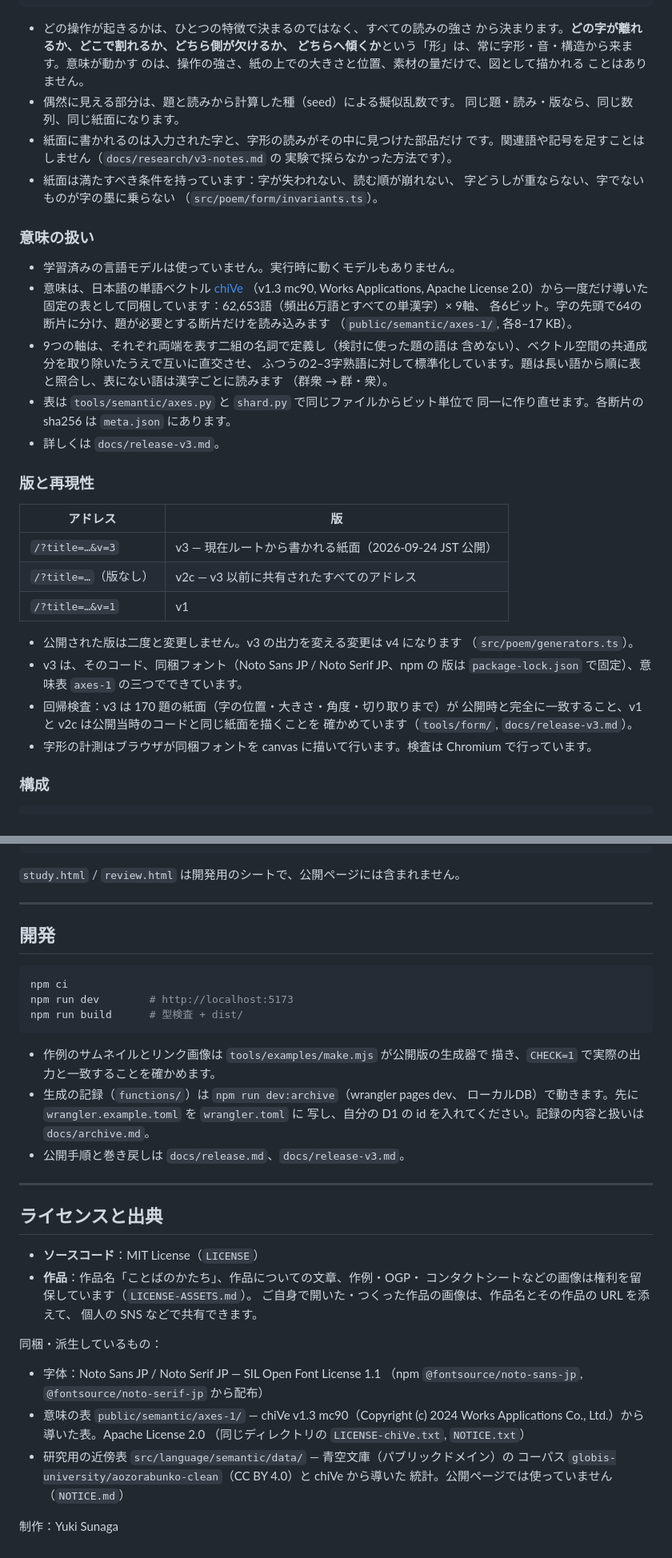
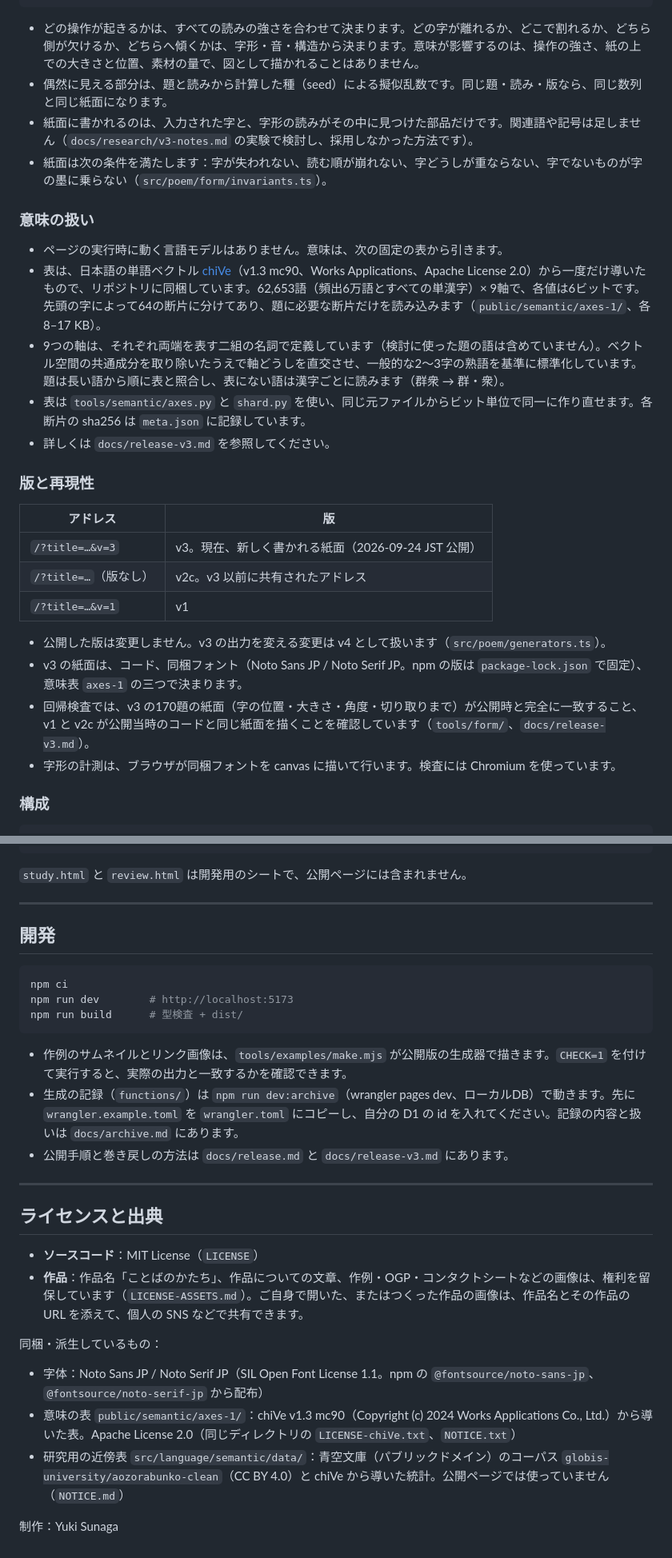
Before and after one commit to endoftheyukky/kotoba-no-katachi, a Markdown page: README.md, 2 parts joined by grey strips. Shown at 80% size. Rendered like a GitHub page.

````diff
--- a/README.md
+++ b/README.md
@@ -106,53 +74,31 @@
 SVG（画面） / canvas → PNG（保存・共有）
 ```
 
-- どの操作が起きるかは、ひとつの特徴で決まるのではなく、すべての読みの強さ
-  から決まります。**どの字が離れるか、どこで割れるか、どちら側が欠けるか、
-  どちらへ傾くか**という「形」は、常に字形・音・構造から来ます。意味が動かす
-  のは、操作の強さ、紙の上での大きさと位置、素材の量だけで、図として描かれる
-  ことはありません。
-- 偶然に見える部分は、題と読みから計算した種（seed）による擬似乱数です。
-  同じ題・読み・版なら、同じ数列、同じ紙面になります。
-- 紙面に書かれるのは入力された字と、字形の読みがその中に見つけた部品だけ
-  です。関連語や記号を足すことはしません（`docs/research/v3-notes.md` の
-  実験で採らなかった方法です）。
-- 紙面は満たすべき条件を持っています：字が失われない、読む順が崩れない、
-  字どうしが重ならない、字でないものが字の墨に乗らない
-  （`src/poem/form/invariants.ts`）。
+- どの操作が起きるかは、すべての読みの強さを合わせて決まります。どの字が離れるか、どこで割れるか、どちら側が欠けるか、どちらへ傾くかは、字形・音・構造から決まります。意味が影響するのは、操作の強さ、紙の上での大きさと位置、素材の量で、図として描かれることはありません。
+- 偶然に見える部分は、題と読みから計算した種（seed）による擬似乱数です。同じ題・読み・版なら、同じ数列と同じ紙面になります。
+- 紙面に書かれるのは、入力された字と、字形の読みがその中に見つけた部品だけです。関連語や記号は足しません（`docs/research/v3-notes.md` の実験で検討し、採用しなかった方法です）。
+- 紙面は次の条件を満たします：字が失われない、読む順が崩れない、字どうしが重ならない、字でないものが字の墨に乗らない（`src/poem/form/invariants.ts`）。
 
 ### 意味の扱い
 
-- 学習済みの言語モデルは使っていません。実行時に動くモデルもありません。
-- 意味は、日本語の単語ベクトル [chiVe](https://github.com/WorksApplications/chiVe)
-  （v1.3 mc90, Works Applications, Apache License 2.0）から一度だけ導いた
-  固定の表として同梱しています：62,653語（頻出6万語とすべての単漢字）× 9軸、
-  各6ビット。字の先頭で64の断片に分け、題が必要とする断片だけを読み込みます
-  （`public/semantic/axes-1/`, 各8–17 KB）。
-- 9つの軸は、それぞれ両端を表す二組の名詞で定義し（検討に使った題の語は
-  含めない）、ベクトル空間の共通成分を取り除いたうえで互いに直交させ、
-  ふつうの2–3字熟語に対して標準化しています。題は長い語から順に表と照合し、表にない語は漢字ごとに読みます
-  （群衆 → 群・衆）。
-- 表は `tools/semantic/axes.py` と `shard.py` で同じファイルからビット単位で
-  同一に作り直せます。各断片の sha256 は `meta.json` にあります。
-- 詳しくは `docs/release-v3.md`。
+- ページの実行時に動く言語モデルはありません。意味は、次の固定の表から引きます。
+- 表は、日本語の単語ベクトル [chiVe](https://github.com/WorksApplications/chiVe)（v1.3 mc90、Works Applications、Apache License 2.0）から一度だけ導いたもので、リポジトリに同梱しています。62,653語（頻出6万語とすべての単漢字）× 9軸で、各値は6ビットです。先頭の字によって64の断片に分けてあり、題に必要な断片だけを読み込みます（`public/semantic/axes-1/`、各8–17 KB）。
+- 9つの軸は、それぞれ両端を表す二組の名詞で定義しています（検討に使った題の語は含めていません）。ベクトル空間の共通成分を取り除いたうえで軸どうしを直交させ、一般的な2〜3字の熟語を基準に標準化しています。題は長い語から順に表と照合し、表にない語は漢字ごとに読みます（群衆 → 群・衆）。
+- 表は `tools/semantic/axes.py` と `shard.py` を使い、同じ元ファイルからビット単位で同一に作り直せます。各断片の sha256 は `meta.json` に記録しています。
+- 詳しくは `docs/release-v3.md` を参照してください。
 
 ### 版と再現性
 
 | アドレス | 版 |
 | --- | --- |
-| `/?title=…&v=3` | v3 — 現在ルートから書かれる紙面（2026-09-24 JST 公開） |
-| `/?title=…`（版なし） | v2c — v3 以前に共有されたすべてのアドレス |
+| `/?title=…&v=3` | v3。現在、新しく書かれる紙面（2026-09-24 JST 公開） |
+| `/?title=…`（版なし） | v2c。v3 以前に共有されたアドレス |
 | `/?title=…&v=1` | v1 |
 
-- 公開された版は二度と変更しません。v3 の出力を変える変更は v4 になります
-  （`src/poem/generators.ts`）。
-- v3 は、そのコード、同梱フォント（Noto Sans JP / Noto Serif JP、npm の
-  版は `package-lock.json` で固定）、意味表 `axes-1` の三つでできています。
-- 回帰検査：v3 は 170 題の紙面（字の位置・大きさ・角度・切り取りまで）が
-  公開時と完全に一致すること、v1 と v2c は公開当時のコードと同じ紙面を描くことを
-  確かめています（`tools/form/`, `docs/release-v3.md`）。
-- 字形の計測はブラウザが同梱フォントを canvas に描いて行います。検査は
-  Chromium で行っています。
+- 公開した版は変更しません。v3 の出力を変える変更は v4 として扱います（`src/poem/generators.ts`）。
+- v3 の紙面は、コード、同梱フォント（Noto Sans JP / Noto Serif JP。npm の版は `package-lock.json` で固定）、意味表 `axes-1` の三つで決まります。
+- 回帰検査では、v3 の170題の紙面（字の位置・大きさ・角度・切り取りまで）が公開時と完全に一致すること、v1 と v2c が公開当時のコードと同じ紙面を描くことを確認しています（`tools/form/`、`docs/release-v3.md`）。
+- 字形の計測は、ブラウザが同梱フォントを canvas に描いて行います。検査には Chromium を使っています。
 
 ### 構成
 
@@ -172,7 +118,7 @@ tools/                                   検査・シート・意味表の再構
 docs/                                    版ごとの記録、研究の過程（docs/research/）
 ```
 
-`study.html` / `review.html` は開発用のシートで、公開ページには含まれません。
+`study.html` と `review.html` は開発用のシートで、公開ページには含まれません。
 
 ---
 
@@ -184,32 +130,21 @@ npm run dev        # http://localhost:5173
 npm run build      # 型検査 + dist/
 ```
 
-- 作例のサムネイルとリンク画像は `tools/examples/make.mjs` が公開版の生成器で
-  描き、`CHECK=1` で実際の出力と一致することを確かめます。
-- 生成の記録（`functions/`）は `npm run dev:archive`（wrangler pages dev、
-  ローカルDB）で動きます。先に `wrangler.example.toml` を `wrangler.toml` に
-  写し、自分の D1 の id を入れてください。記録の内容と扱いは `docs/archive.md`。
-- 公開手順と巻き戻しは `docs/release.md`、`docs/release-v3.md`。
+- 作例のサムネイルとリンク画像は、`tools/examples/make.mjs` が公開版の生成器で描きます。`CHECK=1` を付けて実行すると、実際の出力と一致するかを確認できます。
+- 生成の記録（`functions/`）は `npm run dev:archive`（wrangler pages dev、ローカルDB）で動きます。先に `wrangler.example.toml` を `wrangler.toml` にコピーし、自分の D1 の id を入れてください。記録の内容と扱いは `docs/archive.md` にあります。
+- 公開手順と巻き戻しの方法は `docs/release.md` と `docs/release-v3.md` にあります。
 
 ---
 
 ## ライセンスと出典
 
 - **ソースコード**：MIT License（`LICENSE`）
-- **作品**：作品名「ことばのかたち」、作品についての文章、作例・OGP・
-  コンタクトシートなどの画像は権利を留保しています（`LICENSE-ASSETS.md`）。
-  ご自身で開いた・つくった作品の画像は、作品名とその作品の URL を添えて、
-  個人の SNS などで共有できます。
+- **作品**：作品名「ことばのかたち」、作品についての文章、作例・OGP・コンタクトシートなどの画像は、権利を留保しています（`LICENSE-ASSETS.md`）。ご自身で開いた、またはつくった作品の画像は、作品名とその作品の URL を添えて、個人の SNS などで共有できます。
 
 同梱・派生しているもの：
 
-- 字体：Noto Sans JP / Noto Serif JP — SIL Open Font License 1.1
-  （npm `@fontsource/noto-sans-jp`, `@fontsource/noto-serif-jp` から配布）
-- 意味の表 `public/semantic/axes-1/` — chiVe v1.3 mc90（Copyright (c) 2024 Works
-  Applications Co., Ltd.）から導いた表。Apache License 2.0
-  （同じディレクトリの `LICENSE-chiVe.txt`, `NOTICE.txt`）
-- 研究用の近傍表 `src/language/semantic/data/` — 青空文庫（パブリックドメイン）の
-  コーパス `globis-university/aozorabunko-clean`（CC BY 4.0）と chiVe から導いた
-  統計。公開ページでは使っていません（`NOTICE.md`）
+- 字体：Noto Sans JP / Noto Serif JP（SIL Open Font License 1.1。npm の `@fontsource/noto-sans-jp`、`@fontsource/noto-serif-jp` から配布）
+- 意味の表 `public/semantic/axes-1/`：chiVe v1.3 mc90（Copyright (c) 2024 Works Applications Co., Ltd.）から導いた表。Apache License 2.0（同じディレクトリの `LICENSE-chiVe.txt`、`NOTICE.txt`）
+- 研究用の近傍表 `src/language/semantic/data/`：青空文庫（パブリックドメイン）のコーパス `globis-university/aozorabunko-clean`（CC BY 4.0）と chiVe から導いた統計。公開ページでは使っていません（`NOTICE.md`）
 
 制作：Yuki Sunaga
````
Also changed, not shown: other parts of README.md (+17 -49 lines).
